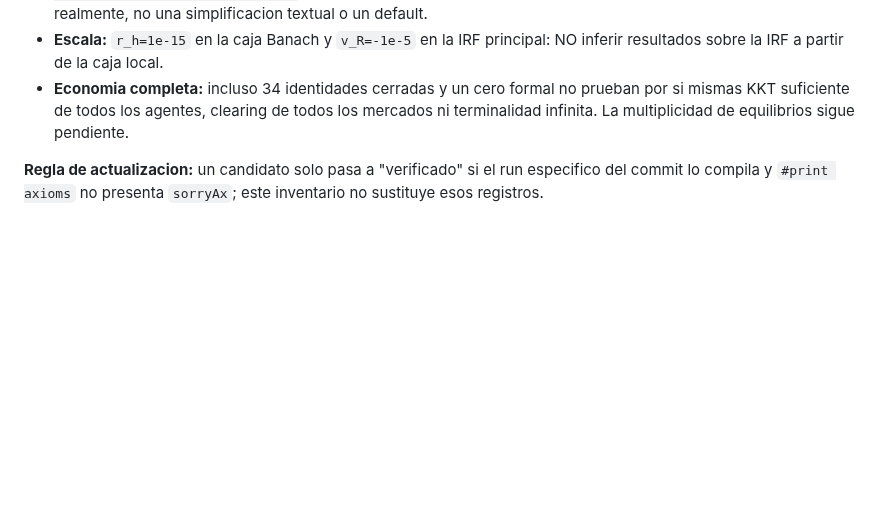
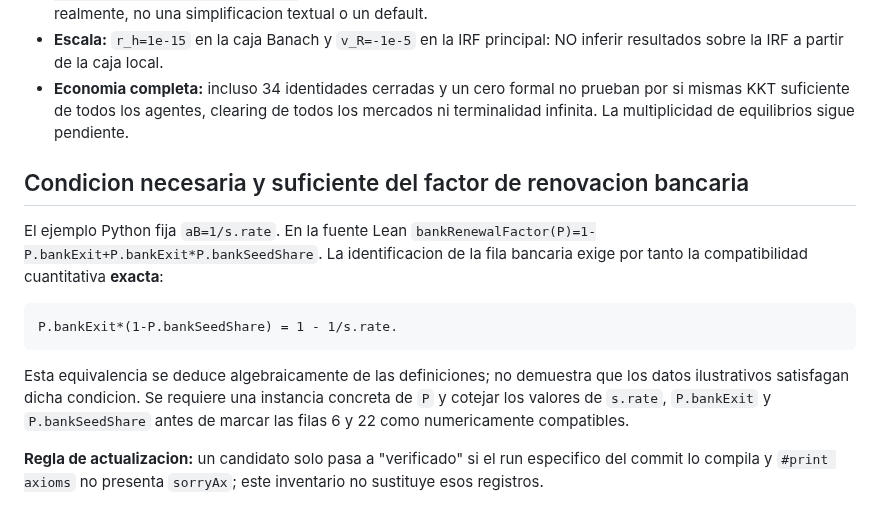
Before and after one commit to alejandroventuraventurameza-tech/ai-project, a Markdown page: docs/INVENTARIO_34_FUENTE_PYTHON.md, the part around the change. GitHub-like rendering; blank space fills up the shorter version.

Commit message:
docs(calibration): isolate exact bank renewal compatibility equation still requiring parameter witness

````diff
--- a/docs/INVENTARIO_34_FUENTE_PYTHON.md
+++ b/docs/INVENTARIO_34_FUENTE_PYTHON.md
@@ -98,6 +98,23 @@ cotejar numeros, unidades, estados y dominio en cada fila.
   agentes, clearing de todos los mercados ni terminalidad
   infinita. La multiplicidad de equilibrios sigue pendiente.
 
+## Condicion necesaria y suficiente del factor de renovacion bancaria
+
+El ejemplo Python fija `aB=1/s.rate`. En la fuente Lean
+`bankRenewalFactor(P)=1-P.bankExit+P.bankExit*P.bankSeedShare`.
+La identificacion de la fila bancaria exige por tanto la
+compatibilidad cuantitativa **exacta**:
+
+```text
+P.bankExit*(1-P.bankSeedShare) = 1 - 1/s.rate.
+```
+
+Esta equivalencia se deduce algebraicamente de las definiciones;
+no demuestra que los datos ilustrativos satisfagan dicha condicion.
+Se requiere una instancia concreta de `P` y cotejar los valores
+de `s.rate`, `P.bankExit` y `P.bankSeedShare` antes de marcar
+las filas 6 y 22 como numericamente compatibles.
+
 **Regla de actualizacion:** un candidato solo pasa a
 "verificado" si el run especifico del commit lo compila y
 `#print axioms` no presenta `sorryAx`; este inventario
````
